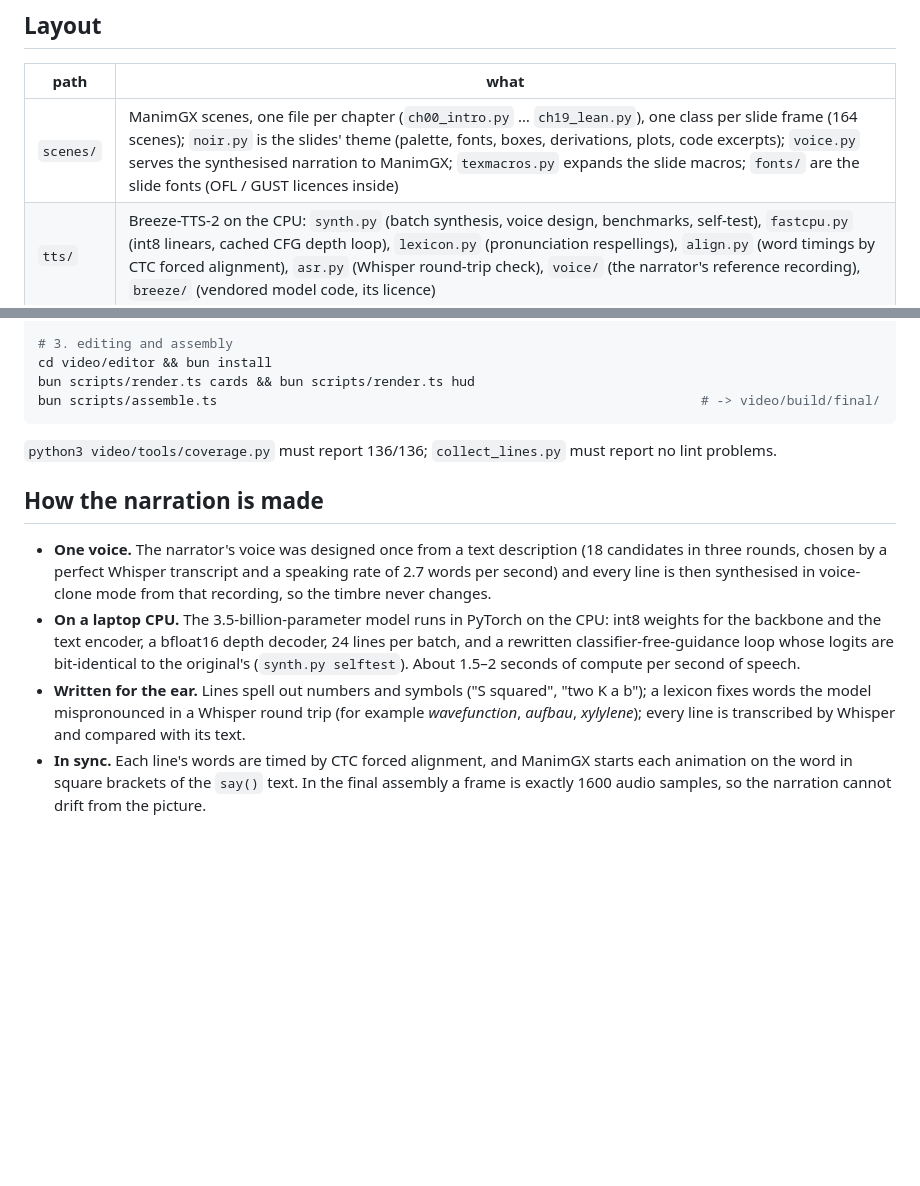
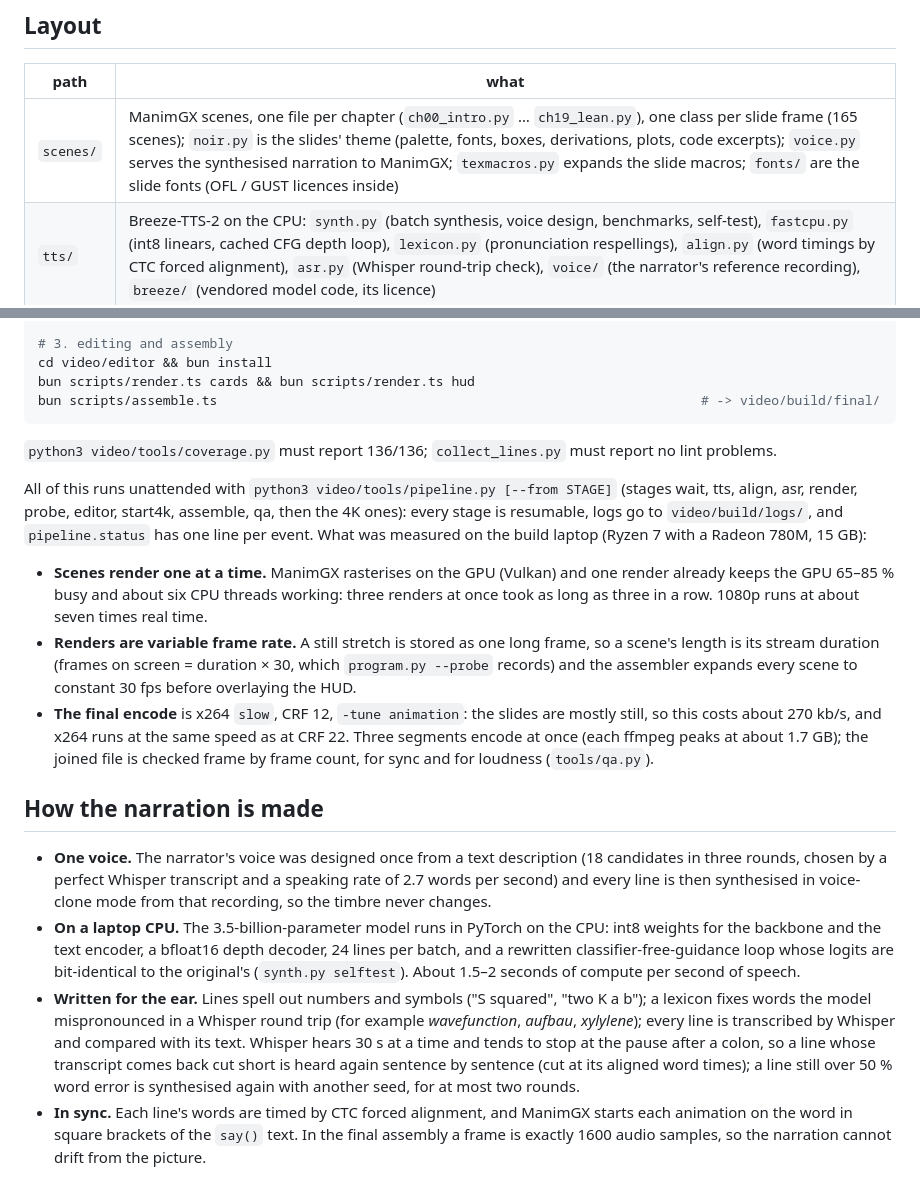
Before and after one commit to Shuvam-Banerji-Seal/CH5103_Term_Paper, a Markdown page: video/README.md, 2 parts joined by grey strips. Rendered like a GitHub page; blank space fills up the shorter version.

Commit message:
Video: README with the finished length and how the build runs (measured timings, VFR, encode settings)

```diff
--- a/video/README.md
+++ b/video/README.md
@@ -13,7 +13,7 @@ The finished video (1080p, 30 fps, with captions) is attached to the GitHub rele
 
 | path | what |
 |---|---|
-| `scenes/` | ManimGX scenes, one file per chapter (`ch00_intro.py` … `ch19_lean.py`), one class per slide frame (164 scenes); `noir.py` is the slides' theme (palette, fonts, boxes, derivations, plots, code excerpts); `voice.py` serves the synthesised narration to ManimGX; `texmacros.py` expands the slide macros; `fonts/` are the slide fonts (OFL / GUST licences inside) |
+| `scenes/` | ManimGX scenes, one file per chapter (`ch00_intro.py` … `ch19_lean.py`), one class per slide frame (165 scenes); `noir.py` is the slides' theme (palette, fonts, boxes, derivations, plots, code excerpts); `voice.py` serves the synthesised narration to ManimGX; `texmacros.py` expands the slide macros; `fonts/` are the slide fonts (OFL / GUST licences inside) |
 | `tts/` | Breeze-TTS-2 on the CPU: `synth.py` (batch synthesis, voice design, benchmarks, self-test), `fastcpu.py` (int8 linears, cached CFG depth loop), `lexicon.py` (pronunciation respellings), `align.py` (word timings by CTC forced alignment), `asr.py` (Whisper round-trip check), `voice/` (the narrator's reference recording), `breeze/` (vendored model code, its licence) |
 | `editor/` | the editorial layer: chapter title cards and the progress HUD (`src/engine.ts`, a deterministic function of the programme position), rendered in headless Chromium (`scripts/render.ts`) and assembled with ffmpeg (`scripts/assemble.ts`) |
 | `tools/` | `inventory.py` (parse the deck), `coverage.py` (every frame has its scene), `collect_lines.py` (every narration line, linted), `program.py` (chapters, scenes, exact frame counts), `inspect_all.py` (layout checks and storyboards), `mathtex_sweep.py` |
@@ -50,6 +50,20 @@ bun scripts/assemble.ts
 
 `python3 video/tools/coverage.py` must report 136/136; `collect_lines.py` must report no lint problems.
 
+All of this runs unattended with `python3 video/tools/pipeline.py [--from STAGE]` (stages wait, tts, align, asr, render,
+probe, editor, start4k, assemble, qa, then the 4K ones): every stage is resumable, logs go to `video/build/logs/`, and
+`pipeline.status` has one line per event. What was measured on the build laptop (Ryzen 7 with a Radeon 780M, 15 GB):
+
+* **Scenes render one at a time.** ManimGX rasterises on the GPU (Vulkan) and one render already keeps the GPU 65–85 %
+  busy and about six CPU threads working: three renders at once took as long as three in a row. 1080p runs at about
+  seven times real time.
+* **Renders are variable frame rate.** A still stretch is stored as one long frame, so a scene's length is its stream
+  duration (frames on screen = duration × 30, which `program.py --probe` records) and the assembler expands every scene
+  to constant 30 fps before overlaying the HUD.
+* **The final encode** is x264 `slow`, CRF 12, `-tune animation`: the slides are mostly still, so this costs about
+  270 kb/s, and x264 runs at the same speed as at CRF 22. Three segments encode at once (each ffmpeg peaks at about
+  1.7 GB); the joined file is checked frame by frame count, for sync and for loudness (`tools/qa.py`).
+
 ## How the narration is made
 
 * **One voice.** The narrator's voice was designed once from a text description (18 candidates in three rounds, chosen
@@ -60,7 +74,9 @@ bun scripts/assemble.ts
   are bit-identical to the original's (`synth.py selftest`). About 1.5–2 seconds of compute per second of speech.
 * **Written for the ear.** Lines spell out numbers and symbols ("S squared", "two K a b"); a lexicon fixes words the model
   mispronounced in a Whisper round trip (for example *wavefunction*, *aufbau*, *xylylene*); every line is transcribed by
-  Whisper and compared with its text.
+  Whisper and compared with its text. Whisper hears 30 s at a time and tends to stop at the pause after a colon, so a
+  line whose transcript comes back cut short is heard again sentence by sentence (cut at its aligned word times); a
+  line still over 50 % word error is synthesised again with another seed, for at most two rounds.
 * **In sync.** Each line's words are timed by CTC forced alignment, and ManimGX starts each animation on the word in
   square brackets of the `say()` text. In the final assembly a frame is exactly 1600 audio samples, so the narration
   cannot drift from the picture.
```
Also changed, not shown: README.md (+1 -1 lines).
